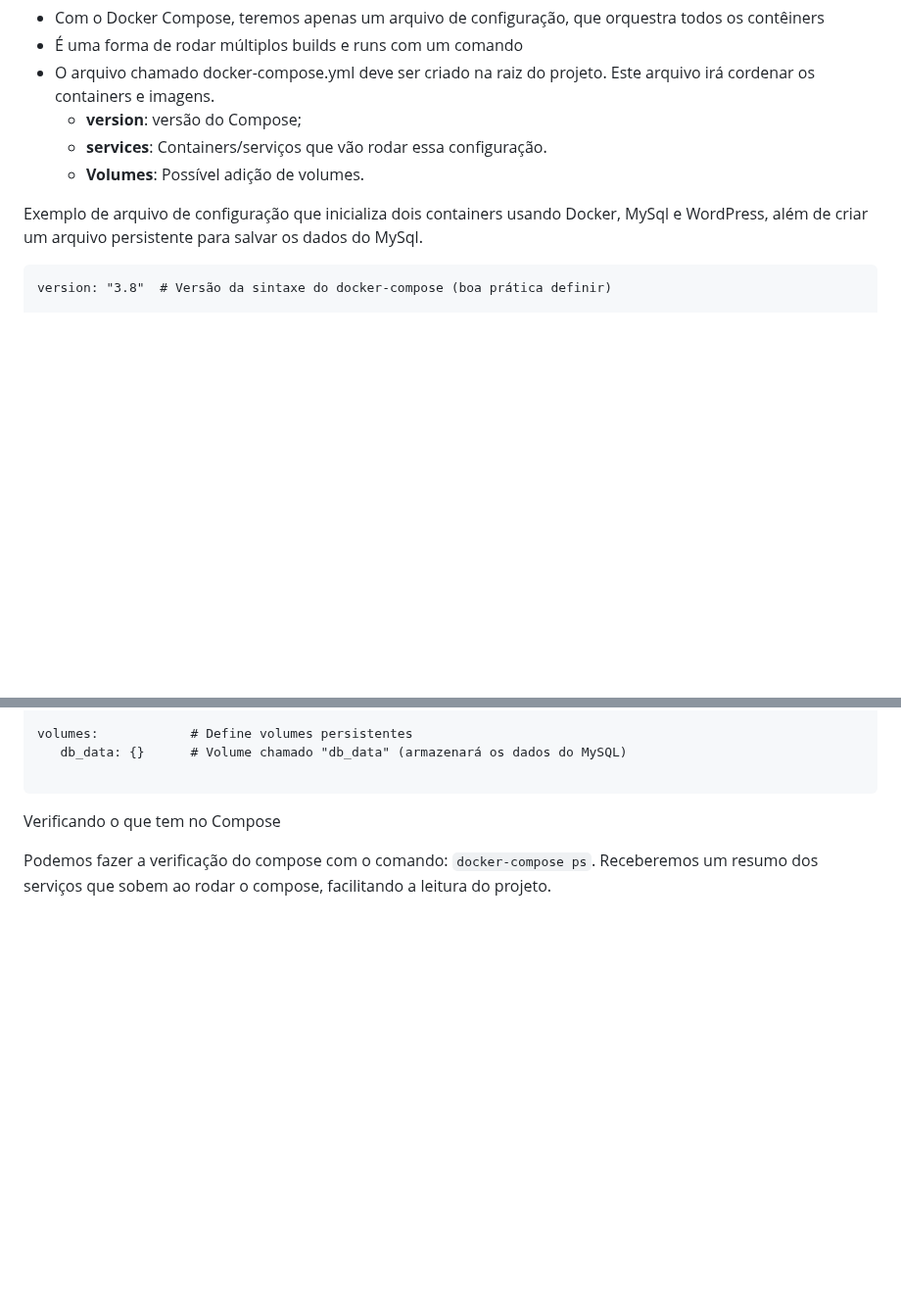
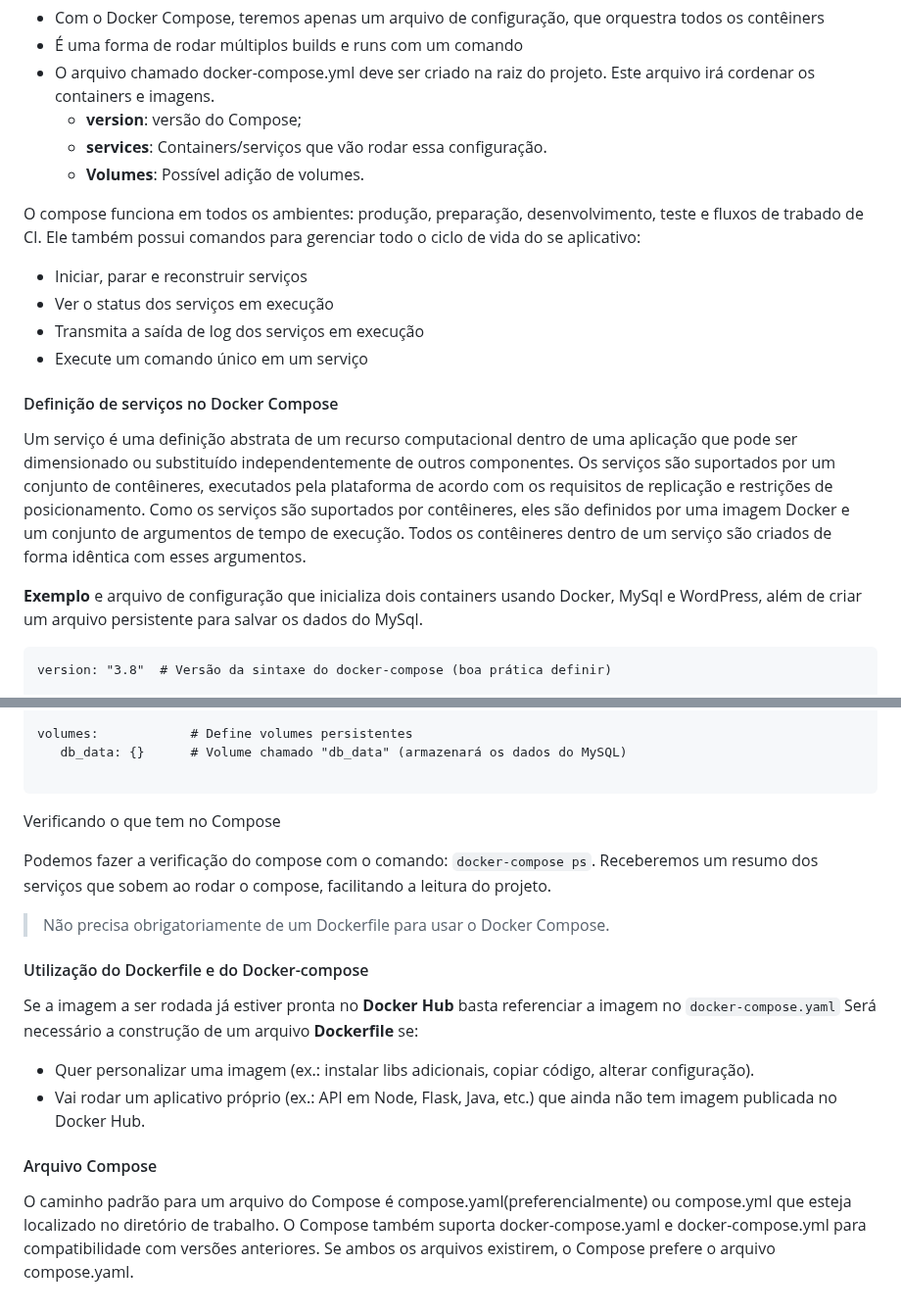
Before and after one commit to Mateus-Alencar/devops-notebook, a Markdown page: Docker/apostila - docker.md, 2 parts joined by grey strips. Shown at 98% size. Rendered like a GitHub page; blank space fills up the shorter version.

Commit message:
Docker Compose

````diff
--- a/Docker/apostila - docker.md
+++ b/Docker/apostila - docker.md
@@ -321,7 +321,18 @@ Docker Compose permite definir e executar multi-containers com um único arquivo
    - **services**: Containers/serviços que vão rodar essa configuração.
    - **Volumes**: Possível adição de volumes.
 
-Exemplo de arquivo de configuração que inicializa dois containers usando Docker, MySql e WordPress, além de criar um arquivo persistente para salvar os dados do MySql.
+O compose funciona em todos os ambientes: produção, preparação, desenvolvimento, teste e fluxos de trabado de CI. Ele também possui comandos para gerenciar todo o ciclo de vida do se aplicativo:
+- Iniciar, parar e reconstruir serviços
+- Ver o status dos serviços em execução
+- Transmita a saída de log dos serviços em execução
+- Execute um comando único em um serviço
+
+#### Definição de serviços no Docker Compose
+
+Um serviço é uma definição abstrata de um recurso computacional dentro de uma aplicação que pode ser dimensionado ou substituído independentemente de outros componentes. Os serviços são suportados por um conjunto de contêineres, executados pela plataforma de acordo com os requisitos de replicação e restrições de posicionamento. Como os serviços são suportados por contêineres, eles são definidos por uma imagem Docker e um conjunto de argumentos de tempo de execução. Todos os contêineres dentro de um serviço são criados de forma idêntica com esses argumentos.
+
+
+**Exemplo** e arquivo de configuração que inicializa dois containers usando Docker, MySql e WordPress, além de criar um arquivo persistente para salvar os dados do MySql.
 
 ```
 version: "3.8"  # Versão da sintaxe do docker-compose (boa prática definir)
@@ -359,3 +370,15 @@ volumes:            # Define volumes persistentes
 Verificando o que tem no Compose
 
 Podemos fazer a verificação do compose com o comando: `docker-compose ps`. Receberemos um resumo dos serviços que sobem ao rodar o compose, facilitando a leitura do projeto.
+
+> Não precisa obrigatoriamente de um Dockerfile para usar o Docker Compose.
+
+#### Utilização do Dockerfile e do Docker-compose
+
+Se a imagem a ser rodada já estiver pronta no **Docker Hub** basta referenciar a imagem no `docker-compose.yaml`
+Será necessário a construção de um arquivo **Dockerfile** se:
+- Quer personalizar uma imagem (ex.: instalar libs adicionais, copiar código, alterar configuração).
+- Vai rodar um aplicativo próprio (ex.: API em Node, Flask, Java, etc.) que ainda não tem imagem publicada no Docker Hub.
+#### Arquivo Compose
+
+O caminho padrão para um arquivo do Compose é compose.yaml(preferencialmente) ou compose.yml que esteja localizado no diretório de trabalho. O Compose também suporta docker-compose.yaml e docker-compose.yml para compatibilidade com versões anteriores. Se ambos os arquivos existirem, o Compose prefere o arquivo compose.yaml.
````
